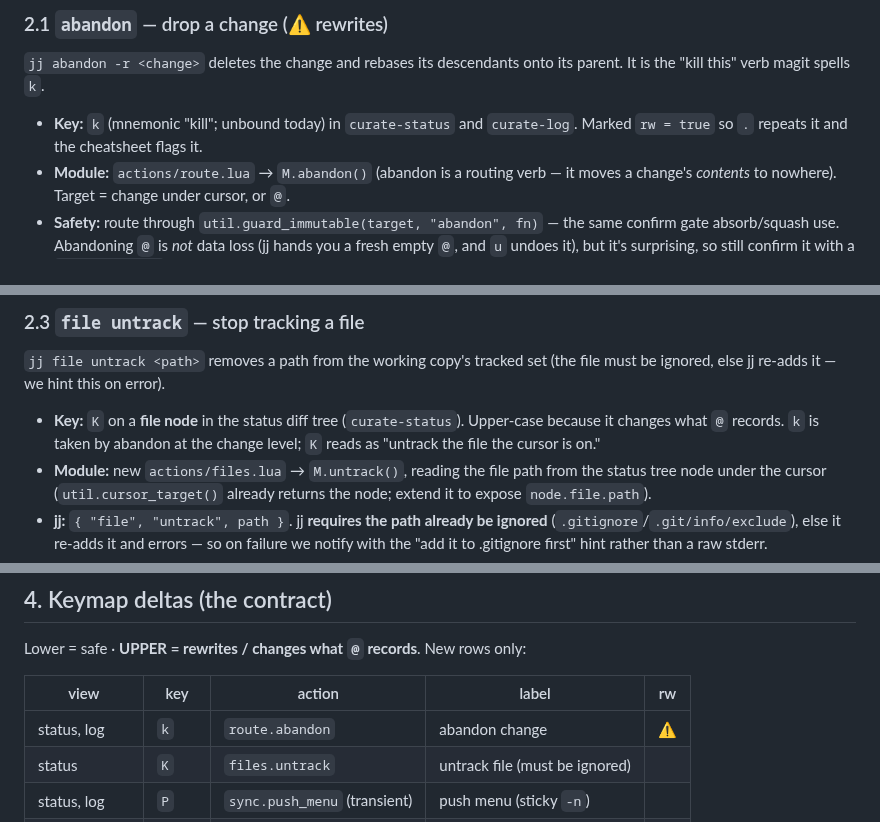
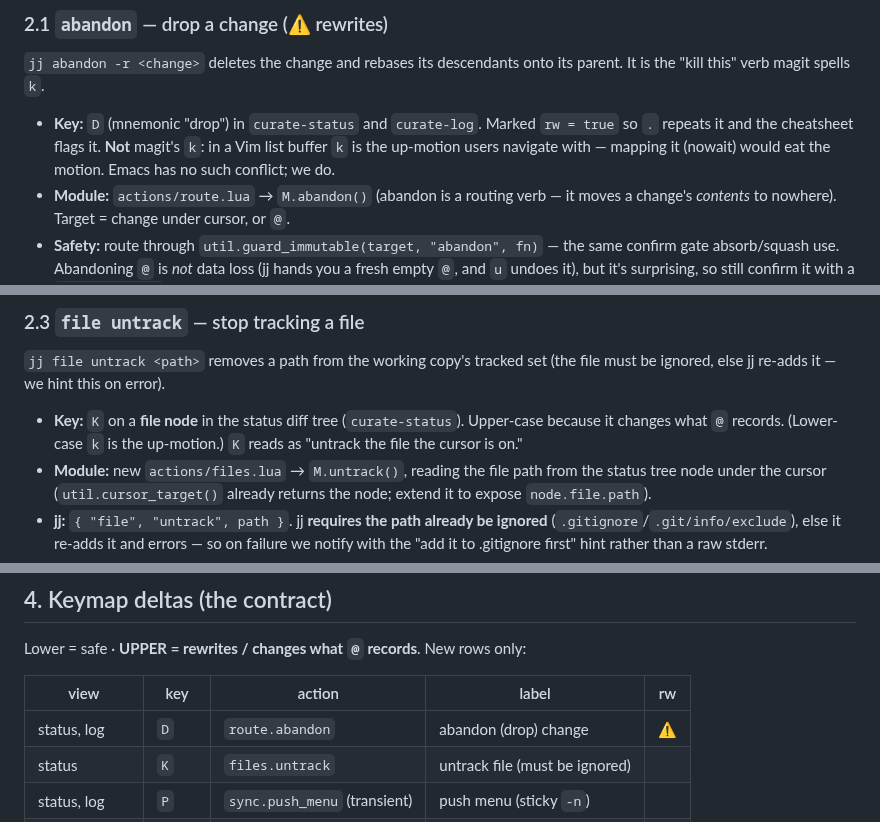
Before and after one commit to TrevorS/curate.nvim, a Markdown page: docs/P8-command-grammar.md, 3 parts joined by grey strips. GitHub-like rendering.

```diff
--- a/docs/P8-command-grammar.md
+++ b/docs/P8-command-grammar.md
@@ -51,8 +51,10 @@ off the existing status/log views and the transient engine.
 `jj abandon -r <change>` deletes the change and rebases its descendants onto its
 parent. It is the "kill this" verb magit spells `k`.
 
-- **Key:** `k` (mnemonic "kill"; unbound today) in `curate-status` and
-  `curate-log`. Marked `rw = true` so `.` repeats it and the cheatsheet flags it.
+- **Key:** `D` (mnemonic "drop") in `curate-status` and `curate-log`. Marked
+  `rw = true` so `.` repeats it and the cheatsheet flags it. **Not** magit's
+  `k`: in a Vim list buffer `k` is the up-motion users navigate with — mapping
+  it (nowait) would eat the motion. Emacs has no such conflict; we do.
 - **Module:** `actions/route.lua` → `M.abandon()` (abandon is a routing verb —
   it moves a change's *contents* to nowhere). Target = change under cursor, or
   `@`.
@@ -87,8 +89,8 @@ onto the freshly-moved `trunk()`. magit's `F` in one gesture.
 (the file must be ignored, else jj re-adds it — we hint this on error).
 
 - **Key:** `K` on a **file node** in the status diff tree (`curate-status`).
-  Upper-case because it changes what `@` records. `k` is taken by abandon at the
-  change level; `K` reads as "untrack the file the cursor is on."
+  Upper-case because it changes what `@` records. (Lower-case `k` is the
+  up-motion.) `K` reads as "untrack the file the cursor is on."
 - **Module:** new `actions/files.lua` → `M.untrack()`, reading the file path
   from the status tree node under the cursor (`util.cursor_target()` already
   returns the node; extend it to expose `node.file.path`).
@@ -157,7 +159,7 @@ Lower = safe · **UPPER = rewrites / changes what `@` records**. New rows only:
 
 | view | key | action | label | rw |
 |---|---|---|---|---|
-| status, log | `k` | `route.abandon` | abandon change | ⚠ |
+| status, log | `D` | `route.abandon` | abandon (drop) change | ⚠ |
 | status | `K` | `files.untrack` | untrack file (must be ignored) | |
 | status, log | `P` | `sync.push_menu` (transient) | push menu (sticky `-n`) | |
 | sync transient | `u`/`U` | `sync.pull` / `pull_all` | pull (fetch + rebase) | ⚠ |
```
Also changed, not shown: other parts of docs/P8-command-grammar.md (+1 -1 lines), curate.nvim/README.md (+3 -3 lines), docs/PLAN.md (+1 -1 lines), screenshots/abandon-after.png, screenshots/abandon-before.png, screenshots/abandon.gif, 4 other files.
